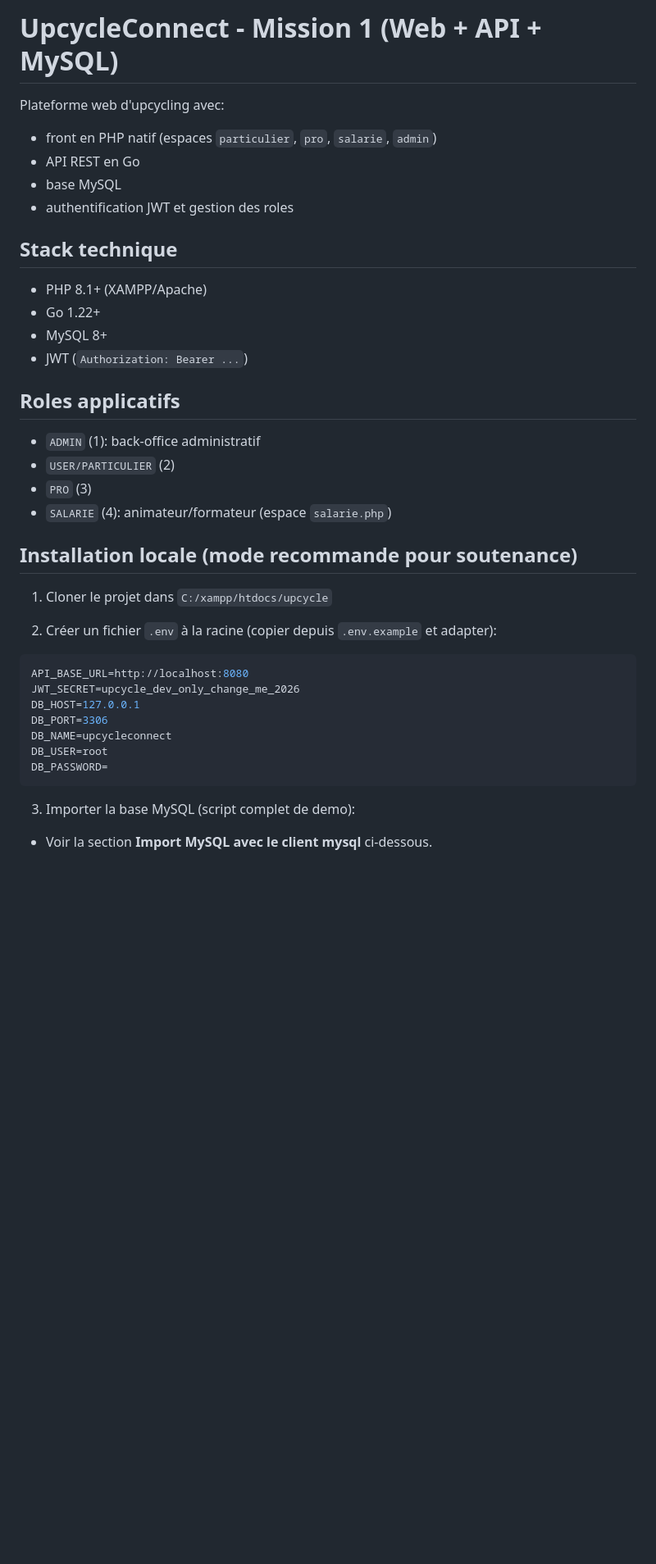
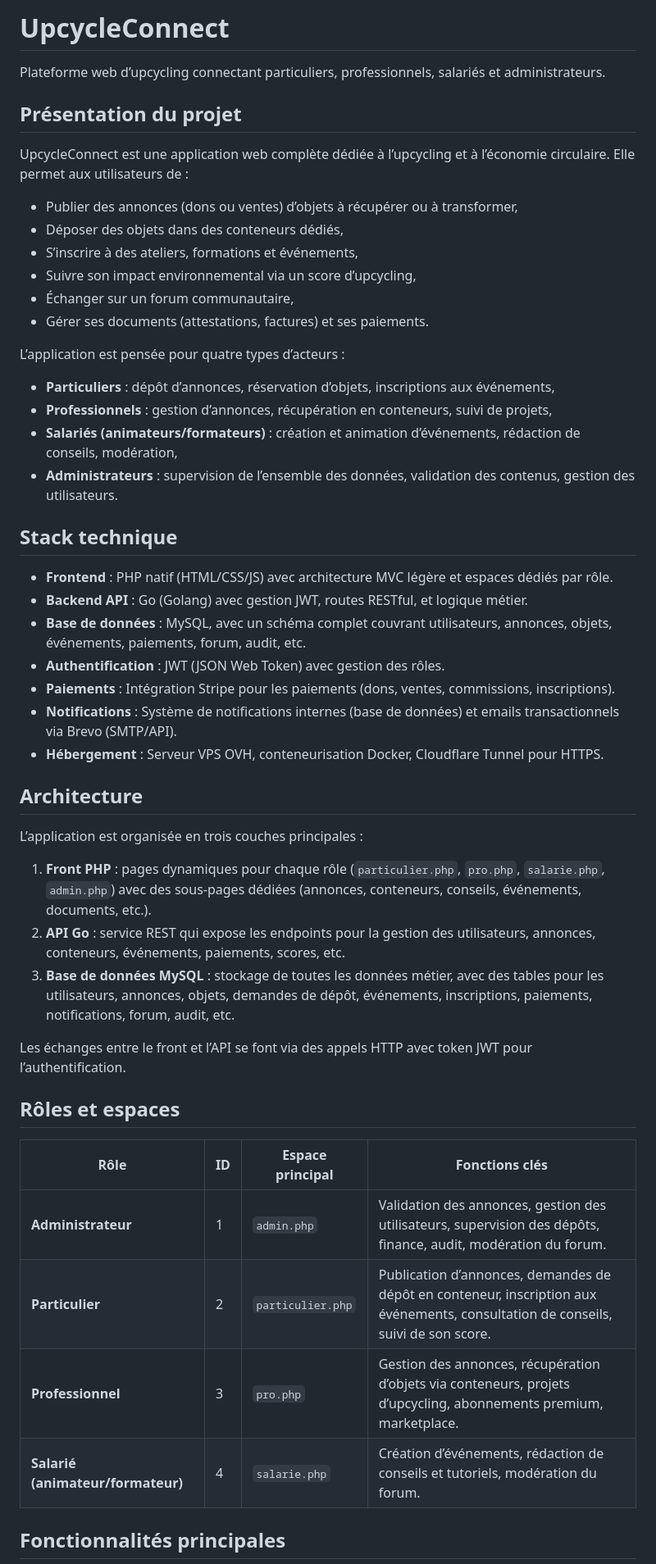
Before and after one commit to BambaC41/PROJET_ANNUEL_UpcycleConnect_2025-2026, a Markdown page: README.md, the part around one of its changes. Shown at 82% size. GitHub-like rendering; blank space fills up the shorter version.

````diff
--- a/README.md
+++ b/README.md
@@ -1,41 +1,51 @@
-# UpcycleConnect - Mission 1 (Web + API + MySQL)
+# UpcycleConnect
 
-Plateforme web d'upcycling avec:
-- front en PHP natif (espaces `particulier`, `pro`, `salarie`, `admin`)
-- API REST en Go
-- base MySQL
-- authentification JWT et gestion des roles
+Plateforme web d’upcycling connectant particuliers, professionnels, salariés et administrateurs.
+
+## Présentation du projet
+
+UpcycleConnect est une application web complète dédiée à l’upcycling et à l’économie circulaire. Elle permet aux utilisateurs de :
+- Publier des annonces (dons ou ventes) d’objets à récupérer ou à transformer,
+- Déposer des objets dans des conteneurs dédiés,
+- S’inscrire à des ateliers, formations et événements,
+- Suivre son impact environnemental via un score d’upcycling,
+- Échanger sur un forum communautaire,
+- Gérer ses documents (attestations, factures) et ses paiements.
+
+L’application est pensée pour quatre types d’acteurs :
+- **Particuliers** : dépôt d’annonces, réservation d’objets, inscriptions aux événements,
+- **Professionnels** : gestion d’annonces, récupération en conteneurs, suivi de projets,
+- **Salariés (animateurs/formateurs)** : création et animation d’événements, rédaction de conseils, modération,
+- **Administrateurs** : supervision de l’ensemble des données, validation des contenus, gestion des utilisateurs.
 
 ## Stack technique
 
-- PHP 8.1+ (XAMPP/Apache)
-- Go 1.22+
-- MySQL 8+
-- JWT (`Authorization: Bearer ...`)
+- **Frontend** : PHP natif (HTML/CSS/JS) avec architecture MVC légère et espaces dédiés par rôle.
+- **Backend API** : Go (Golang) avec gestion JWT, routes RESTful, et logique métier.
+- **Base de données** : MySQL, avec un schéma complet couvrant utilisateurs, annonces, objets, événements, paiements, forum, audit, etc.
+- **Authentification** : JWT (JSON Web Token) avec gestion des rôles.
+- **Paiements** : Intégration Stripe pour les paiements (dons, ventes, commissions, inscriptions).
+- **Notifications** : Système de notifications internes (base de données) et emails transactionnels via Brevo (SMTP/API).
+- **Hébergement** : Serveur VPS OVH, conteneurisation Docker, Cloudflare Tunnel pour HTTPS.
 
-## Roles applicatifs
+## Architecture
 
-- `ADMIN` (1): back-office administratif
-- `USER/PARTICULIER` (2)
-- `PRO` (3)
-- `SALARIE` (4): animateur/formateur (espace `salarie.php`)
+L’application est organisée en trois couches principales :
 
-## Installation locale (mode recommande pour soutenance)
+1. **Front PHP** : pages dynamiques pour chaque rôle (`particulier.php`, `pro.php`, `salarie.php`, `admin.php`) avec des sous-pages dédiées (annonces, conteneurs, conseils, événements, documents, etc.).
+2. **API Go** : service REST qui expose les endpoints pour la gestion des utilisateurs, annonces, conteneurs, événements, paiements, scores, etc.
+3. **Base de données MySQL** : stockage de toutes les données métier, avec des tables pour les utilisateurs, annonces, objets, demandes de dépôt, événements, inscriptions, paiements, notifications, forum, audit, etc.
 
-1. Cloner le projet dans `C:/xampp/htdocs/upcycle`
+Les échanges entre le front et l’API se font via des appels HTTP avec token JWT pour l’authentification.
 
-2. Créer un fichier `.env` à la racine (copier depuis `.env.example` et adapter):
+## Rôles et espaces
 
-```env
-API_BASE_URL=http://localhost:8080
-JWT_SECRET=upcycle_dev_only_change_me_2026
-DB_HOST=127.0.0.1
-DB_PORT=3306
-DB_NAME=upcycleconnect
-DB_USER=root
-DB_PASSWORD=
-```
+| Rôle | ID | Espace principal | Fonctions clés |
+|------|----|------------------|----------------|
+| **Administrateur** | 1 | `admin.php` | Validation des annonces, gestion des utilisateurs, supervision des dépôts, finance, audit, modération du forum. |
+| **Particulier** | 2 | `particulier.php` | Publication d’annonces, demandes de dépôt en conteneur, inscription aux événements, consultation de conseils, suivi de son score. |
+| **Professionnel** | 3 | `pro.php` | Gestion des annonces, récupération d’objets via conteneurs, projets d’upcycling, abonnements premium, marketplace. |
+| **Salarié (animateur/formateur)** | 4 | `salarie.php` | Création d’événements, rédaction de conseils et tutoriels, modération du forum. |
 
-3. Importer la base MySQL (script complet de demo):
-- Voir la section **Import MySQL avec le client mysql** ci-dessous.
+## Fonctionnalités principales
 
````
Also changed, not shown: other parts of README.md (+64 -171 lines).
